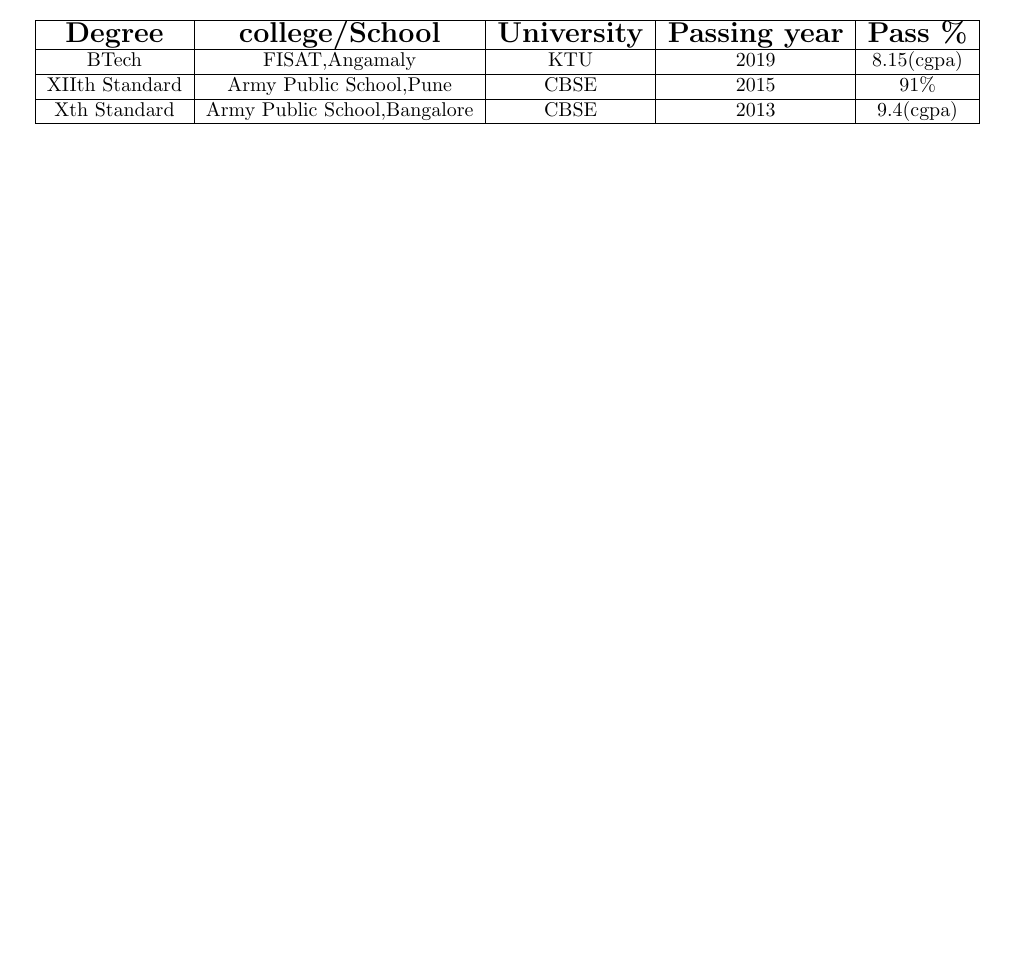
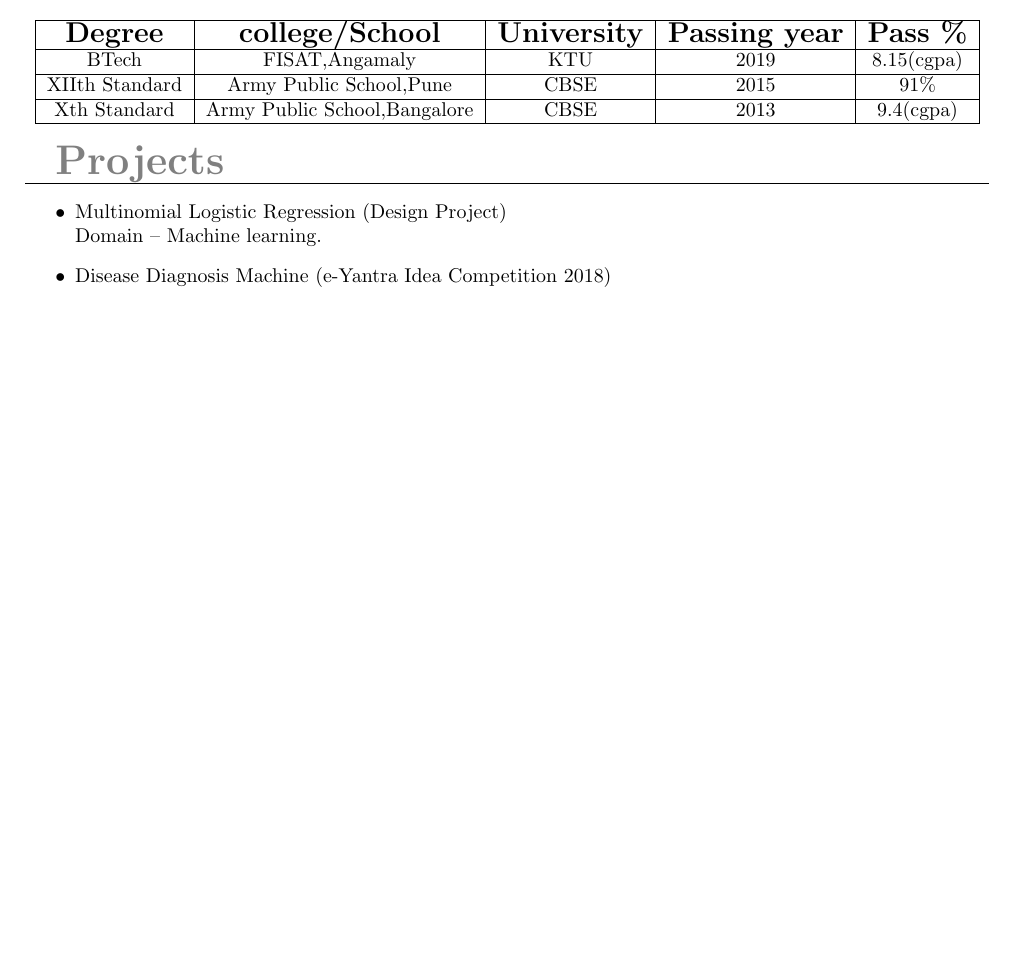
Before and after one commit to MehjebinMujeeb/MehjebinMujeeb_Resume, a LaTeX CV (my_resume.tex): part of the page, cut so that both start at the same text, the shorter picture padded with empty space. Compiled offline with pdfLaTeX.

Commit message:
Added project details

```diff
--- a/my_resume.tex
+++ b/my_resume.tex
@@ -39,6 +39,14 @@
 \end{tabular}
 \end{center}
 
+\textbf{\textcolor{gray}{\huge Projects}}\hrule
+\begin{itemize}
+\item[•] Multinomial Logistic Regression (Design Project)\\
+       Domain – Machine learning.
+\item[•] Disease Diagnosis Machine (e-Yantra Idea Competition 2018)
+\end{itemize}
+
+
 
 
 \end{document}
```
Also changed, not shown: my_resume.pdf, 2 other files.
